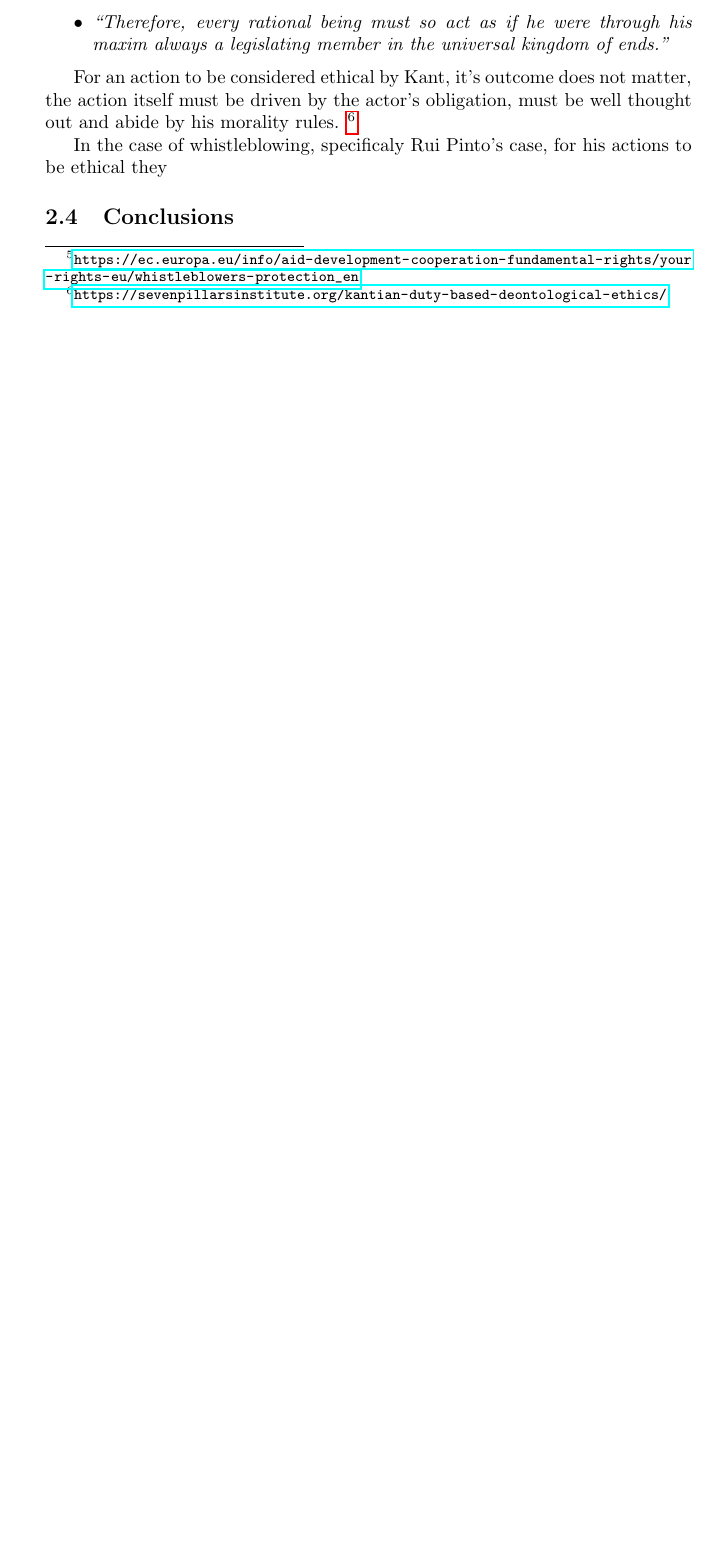
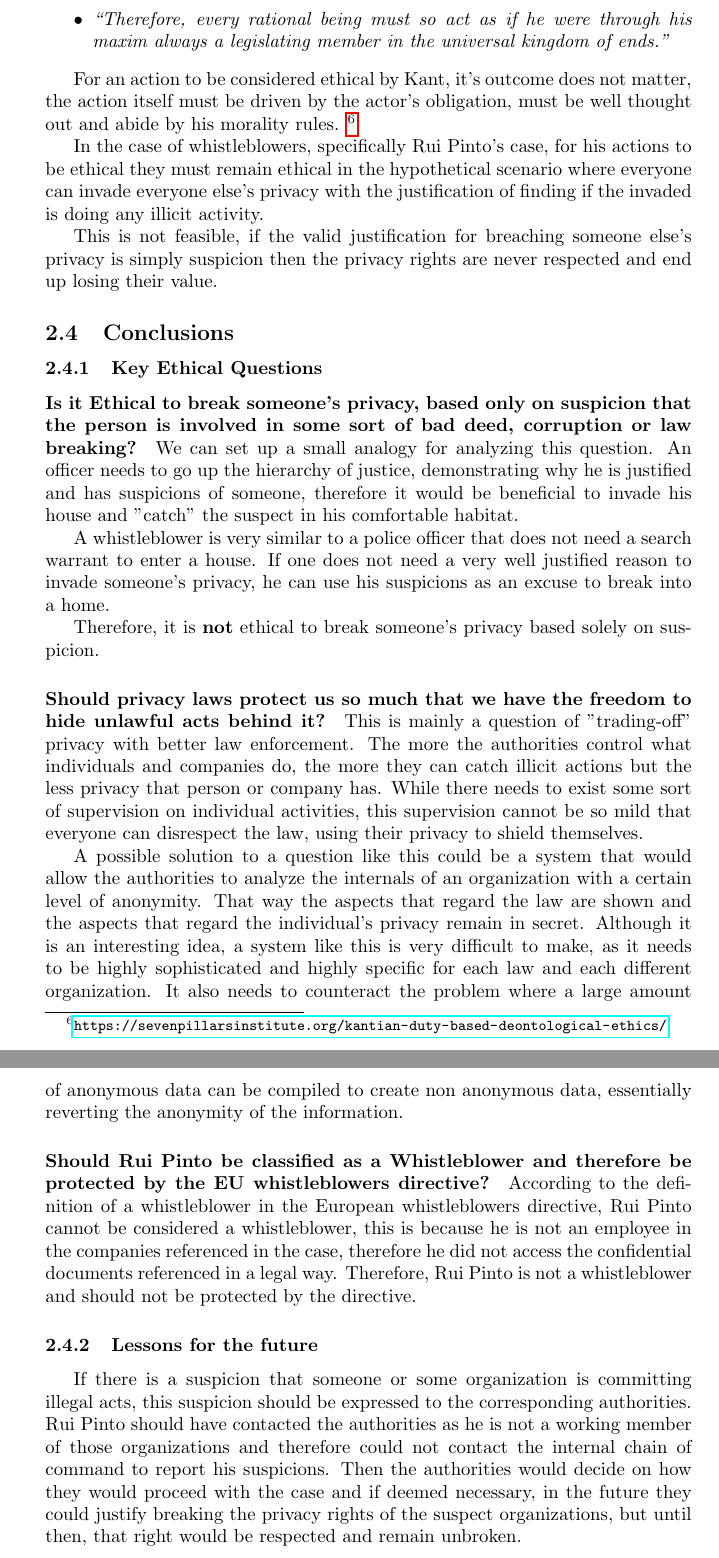
Before and after one commit to JoaoAlmeida-dev/RuiPintoEtica, a LaTeX document (main.tex, which reads secondPhase.tex): part of page 5 of 7 before the commit and two parts of pages 6 and 7 of 9 after it, the two joined at a grey line, cut so that both start at the same text, the shorter picture padded with empty space. Compiled offline with pdfLaTeX.

Commit message:
ethical questions answered

```diff
--- a/main.tex
+++ b/main.tex
@@ -8,6 +8,7 @@
 \usepackage{xurl}
 \usepackage{hyperref}
 \usepackage[official]{eurosym}
+\usepackage{indentfirst}
 
 \title{Rui Pinto Hacker or Whistleblower? \\ An ethical analysis}
 \author{João Almeida nº87583}
--- a/secondPhase.tex
+++ b/secondPhase.tex
@@ -124,8 +125,41 @@ The only legislation that somewhat aplies to this case is the European normative
     For an action to be considered ethical by Kant, it's outcome does not matter, the action itself must be driven by the actor's obligation, must be well thought out and abide by his morality rules.
     \footnote{\url{https://sevenpillarsinstitute.org/kantian-duty-based-deontological-ethics/}}
 
-    In the case of whistleblowing, specificaly Rui Pinto's case, for his actions to be ethical they
+    In the case of whistleblowers, specifically Rui Pinto's case, for his actions to be ethical they must remain ethical in the hypothetical scenario where everyone can invade everyone else's privacy with the justification of finding if the invaded is doing any illicit activity.
+
+    This is not feasible, if the valid justification for breaching someone else's privacy is simply suspicion then the privacy rights are never respected and end up losing their value.
+
+
+\subsection{Conclusions}
+    \subsubsection{Key Ethical Questions}
+
+    \paragraph{Is it Ethical to break someone's privacy, based only on suspicion that the person is involved in some sort of bad deed, corruption or law breaking?}
+    We can set up a small analogy for analyzing this question.
+    An officer needs to go up the hierarchy of justice, demonstrating why he is justified and has suspicions of someone, therefore it would be beneficial to invade his house and "catch" the suspect in his comfortable habitat.
+
+    A whistleblower is very similar to a police officer that does not need a search warrant to enter a house.
+    If one does not need a very well justified reason to invade someone's privacy, he can use his suspicions as an excuse to break into a home.
+
+    Therefore, it is \textbf{not} ethical to break someone's privacy based solely on suspicion.
+
+    \paragraph{Should privacy laws protect us so much that we have the freedom to hide unlawful acts behind it?}
+    This is mainly a question of "trading-off" privacy with better law enforcement.
+    The more the authorities control what individuals and companies do, the more they can catch illicit actions but the less privacy that person or company has.
+    While there needs to exist some sort of supervision on individual activities, this supervision cannot be so mild that everyone can disrespect the law, using their privacy to shield themselves.
+
+    A possible solution to a question like this could be a system that would allow the authorities to analyze the internals of an organization with a certain level of anonymity.
+    That way the aspects that regard the law are shown and the aspects that regard the individual's privacy remain in secret.
+    Although it is an interesting idea, a system like this is very difficult to make, as it needs to be highly sophisticated and highly specific for each law and each different organization.
+    It also needs to counteract the problem where a large amount of anonymous data can be compiled to create non anonymous data, essentially reverting the anonymity of the information.
 
 
 
-\subsection{Conclusions}
+    \paragraph{Should Rui Pinto be classified as a Whistleblower and therefore be protected by the EU whistleblowers directive?}
+    According to the definition of a whistleblower in the European whistleblowers directive, Rui Pinto cannot be considered a whistleblower, this is because he is not an employee in the companies referenced in the case, therefore he did not access the confidential documents referenced in a legal way.
+    Therefore, Rui Pinto is not a whistleblower and should not be protected by the directive.
+
+    \subsubsection{Lessons for the future}
+        %Se houve ações incorretas, como podem ser evitadas no futuro?
+    If there is a suspicion that someone or some organization is committing illegal acts, this suspicion should be expressed to the corresponding authorities.
+    Rui Pinto should have contacted the authorities as he is not a working member of those organizations and therefore could not contact the internal chain of command to report his suspicions.
+    Then the authorities would decide on how they would proceed with the case and if deemed necessary, in the future they could justify breaking the privacy rights of the suspect organizations, but until then, that right would be respected and remain unbroken.
```
Also changed, not shown: firstPhase.tex (+4 -2 lines), secondPhase.tex (17 more changed lines), 1 other file.
